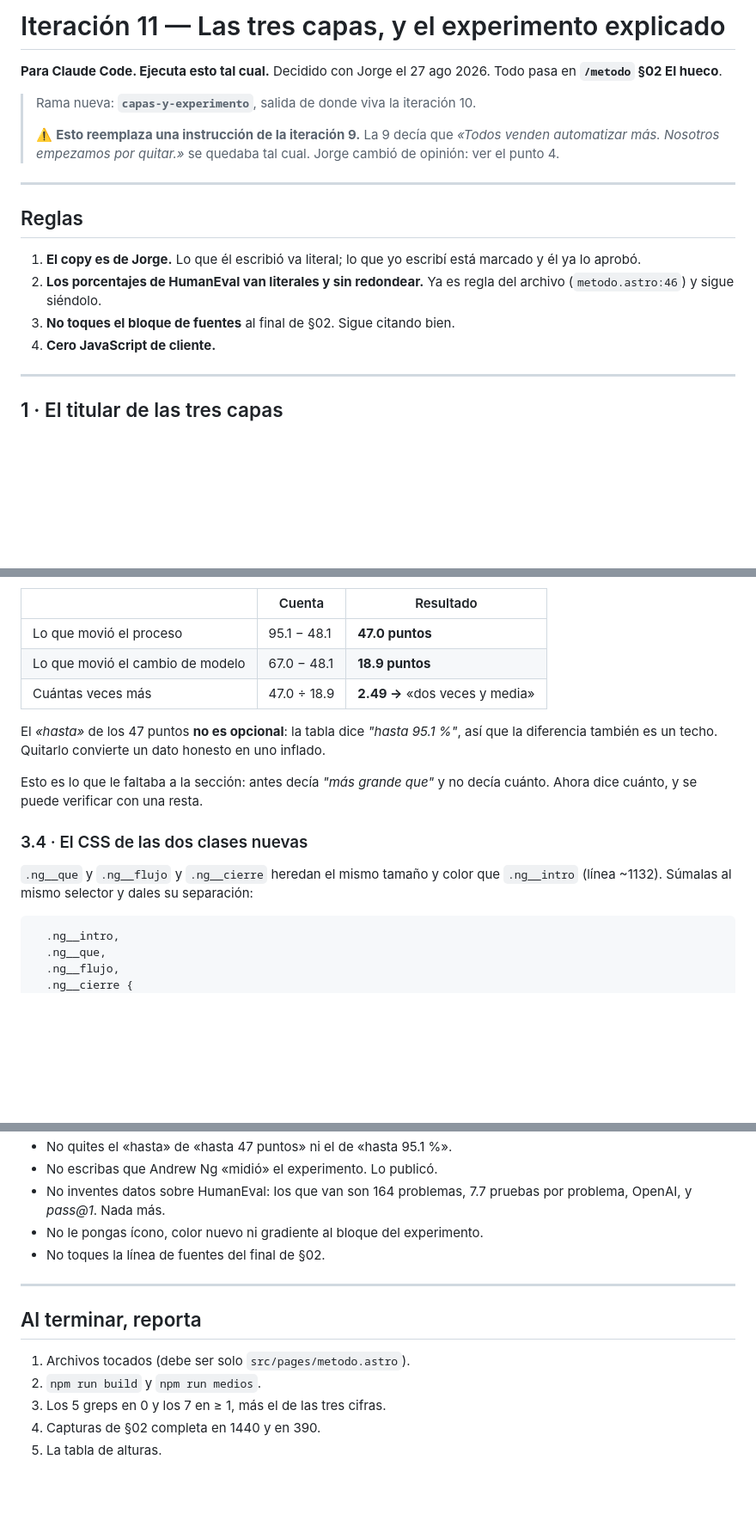
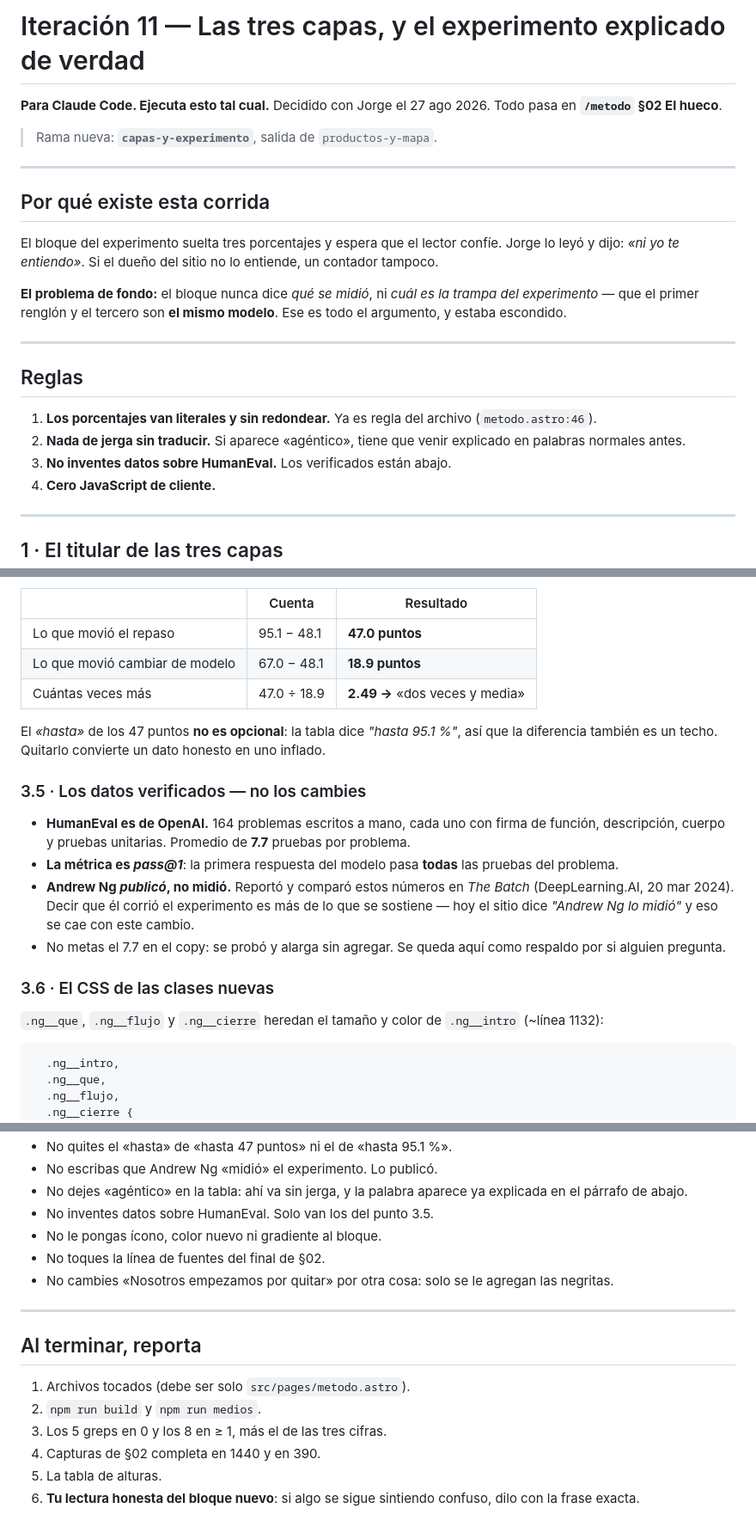
Before and after one commit to jorgesierrai/ilhas-landing, a Markdown page: prompts/iteracion-11-capas-y-ng.md, 3 parts joined by grey strips. Shown at 86% size. GitHub-like rendering; blank space fills up the shorter version.

````diff
--- a/prompts/iteracion-11-capas-y-ng.md
+++ b/prompts/iteracion-11-capas-y-ng.md
@@ -1,23 +1,31 @@
-# Iteración 11 — Las tres capas, y el experimento explicado
+# Iteración 11 — Las tres capas, y el experimento explicado de verdad
 
 **Para Claude Code. Ejecuta esto tal cual.**
 Decidido con Jorge el 27 ago 2026. Todo pasa en **`/metodo` §02 El hueco**.
 
-> Rama nueva: **`capas-y-experimento`**, salida de donde viva la iteración 10.
->
-> ⚠️ **Esto reemplaza una instrucción de la iteración 9.** La 9 decía que
-> *«Todos venden automatizar más. Nosotros empezamos por quitar.»* se quedaba
-> tal cual. Jorge cambió de opinión: ver el punto 4.
+> Rama nueva: **`capas-y-experimento`**, salida de `productos-y-mapa`.
+
+---
+
+## Por qué existe esta corrida
+
+El bloque del experimento suelta tres porcentajes y espera que el lector
+confíe. Jorge lo leyó y dijo: *«ni yo te entiendo»*. Si el dueño del sitio no
+lo entiende, un contador tampoco.
+
+**El problema de fondo:** el bloque nunca dice *qué se midió*, ni *cuál es la
+trampa del experimento* — que el primer renglón y el tercero son **el mismo
+modelo**. Ese es todo el argumento, y estaba escondido.
 
 ---
 
 ## Reglas
 
-1. **El copy es de Jorge.** Lo que él escribió va literal; lo que yo escribí
-   está marcado y él ya lo aprobó.
-2. **Los porcentajes de HumanEval van literales y sin redondear.** Ya es regla
-   del archivo (`metodo.astro:46`) y sigue siéndolo.
-3. **No toques el bloque de fuentes** al final de §02. Sigue citando bien.
+1. **Los porcentajes van literales y sin redondear.** Ya es regla del archivo
+   (`metodo.astro:46`).
+2. **Nada de jerga sin traducir.** Si aparece «agéntico», tiene que venir
+   explicado en palabras normales antes.
+3. **No inventes datos sobre HumanEval.** Los verificados están abajo.
 4. **Cero JavaScript de cliente.**
 
 ---
@@ -148,21 +167,32 @@ tabla, no un dato nuevo:
 
 | | Cuenta | Resultado |
 |---|---|---|
-| Lo que movió el proceso | 95.1 − 48.1 | **47.0 puntos** |
-| Lo que movió el cambio de modelo | 67.0 − 48.1 | **18.9 puntos** |
+| Lo que movió el repaso | 95.1 − 48.1 | **47.0 puntos** |
+| Lo que movió cambiar de modelo | 67.0 − 48.1 | **18.9 puntos** |
 | Cuántas veces más | 47.0 ÷ 18.9 | **2.49 →** «dos veces y media» |
 
 El *«hasta»* de los 47 puntos **no es opcional**: la tabla dice *"hasta
 95.1 %"*, así que la diferencia también es un techo. Quitarlo convierte un dato
 honesto en uno inflado.
 
-Esto es lo que le faltaba a la sección: antes decía *"más grande que"* y no
-decía cuánto. Ahora dice cuánto, y se puede verificar con una resta.
+### 3.5 · Los datos verificados — no los cambies
 
-### 3.4 · El CSS de las dos clases nuevas
+- **HumanEval es de OpenAI.** 164 problemas escritos a mano, cada uno con firma
+  de función, descripción, cuerpo y pruebas unitarias. Promedio de **7.7**
+  pruebas por problema.
+- **La métrica es *pass@1***: la primera respuesta del modelo pasa **todas** las
+  pruebas del problema.
+- **Andrew Ng *publicó*, no midió.** Reportó y comparó estos números en *The
+  Batch* (DeepLearning.AI, 20 mar 2024). Decir que él corrió el experimento es
+  más de lo que se sostiene — hoy el sitio dice *"Andrew Ng lo midió"* y eso se
+  cae con este cambio.
+- No metas el 7.7 en el copy: se probó y alarga sin agregar. Se queda aquí como
+  respaldo por si alguien pregunta.
 
-`.ng__que` y `.ng__flujo` y `.ng__cierre` heredan el mismo tamaño y color que
-`.ng__intro` (línea ~1132). Súmalas al mismo selector y dales su separación:
+### 3.6 · El CSS de las clases nuevas
+
+`.ng__que`, `.ng__flujo` y `.ng__cierre` heredan el tamaño y color de
+`.ng__intro` (~línea 1132):
 
 ```css
   .ng__intro,
@@ -272,9 +312,12 @@ El bloque crece a propósito: pasa de dos párrafos a cuatro. Si §02 se pasa de
 - No quites el «hasta» de «hasta 47 puntos» ni el de «hasta 95.1 %».
 - No escribas que Andrew Ng «midió» el experimento. Lo publicó.
-- No inventes datos sobre HumanEval: los que van son 164 problemas, 7.7 pruebas
-  por problema, OpenAI, y *pass@1*. Nada más.
-- No le pongas ícono, color nuevo ni gradiente al bloque del experimento.
+- No dejes «agéntico» en la tabla: ahí va sin jerga, y la palabra aparece ya
+  explicada en el párrafo de abajo.
+- No inventes datos sobre HumanEval. Solo van los del punto 3.5.
+- No le pongas ícono, color nuevo ni gradiente al bloque.
 - No toques la línea de fuentes del final de §02.
+- No cambies «Nosotros empezamos por quitar» por otra cosa: solo se le agregan
+  las negritas.
 
 ---
 
@@ -282,6 +325,8 @@ El bloque crece a propósito: pasa de dos párrafos a cuatro. Si §02 se pasa de
 
 1. Archivos tocados (debe ser solo `src/pages/metodo.astro`).
 2. `npm run build` y `npm run medios`.
-3. Los 5 greps en 0 y los 7 en ≥ 1, más el de las tres cifras.
+3. Los 5 greps en 0 y los 8 en ≥ 1, más el de las tres cifras.
 4. Capturas de §02 completa en 1440 y en 390.
 5. La tabla de alturas.
+6. **Tu lectura honesta del bloque nuevo**: si algo se sigue sintiendo confuso,
+   dilo con la frase exacta.
````
Also changed, not shown: other parts of prompts/iteracion-11-capas-y-ng.md (+91 -70 lines).
